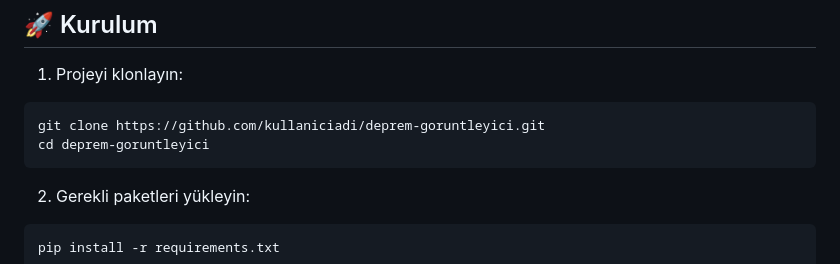
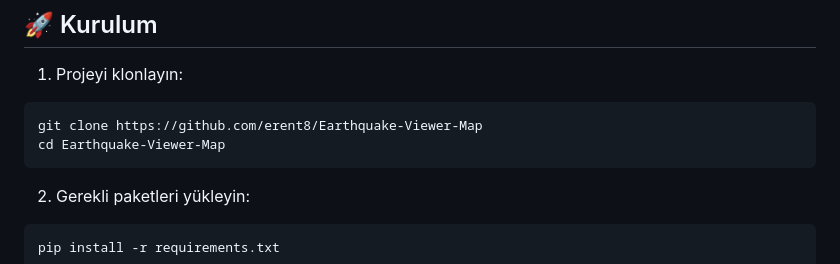
Before and after one commit to erent8/Earthquake-Viewer-Map, a Markdown page: Eartquake/README.md, the part around the change. Drawn GitHub-style.

````diff
--- a/Eartquake/README.md
+++ b/Eartquake/README.md
@@ -38,8 +38,8 @@ python-dotenv==1.0.0
 
 1. Projeyi klonlayın:
 ```bash
-git clone https://github.com/kullaniciadi/deprem-goruntleyici.git
-cd deprem-goruntleyici
+git clone https://github.com/erent8/Earthquake-Viewer-Map
+cd Earthquake-Viewer-Map
 ```
 
 2. Gerekli paketleri yükleyin:
````
